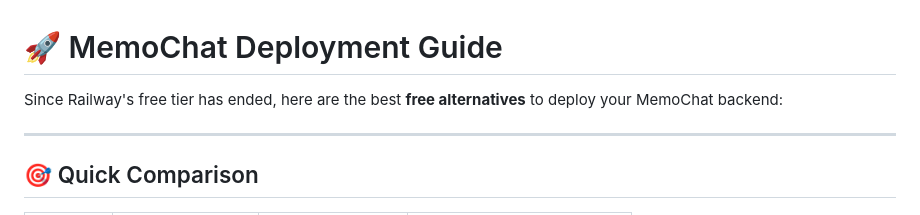
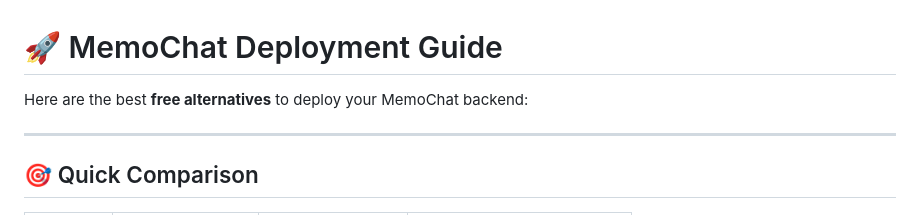
Before and after one commit to izzethannn/memochat-backend, a Markdown page: DEPLOYMENT.md, the part around the change. Drawn GitHub-style.

Commit message:
Remove outdated note about Railway's free tier

```diff
--- a/DEPLOYMENT.md
+++ b/DEPLOYMENT.md
@@ -1,6 +1,6 @@
 # 🚀 MemoChat Deployment Guide
 
-Since Railway's free tier has ended, here are the best **free alternatives** to deploy your MemoChat backend:
+Here are the best **free alternatives** to deploy your MemoChat backend:
 
 ---
 
```
